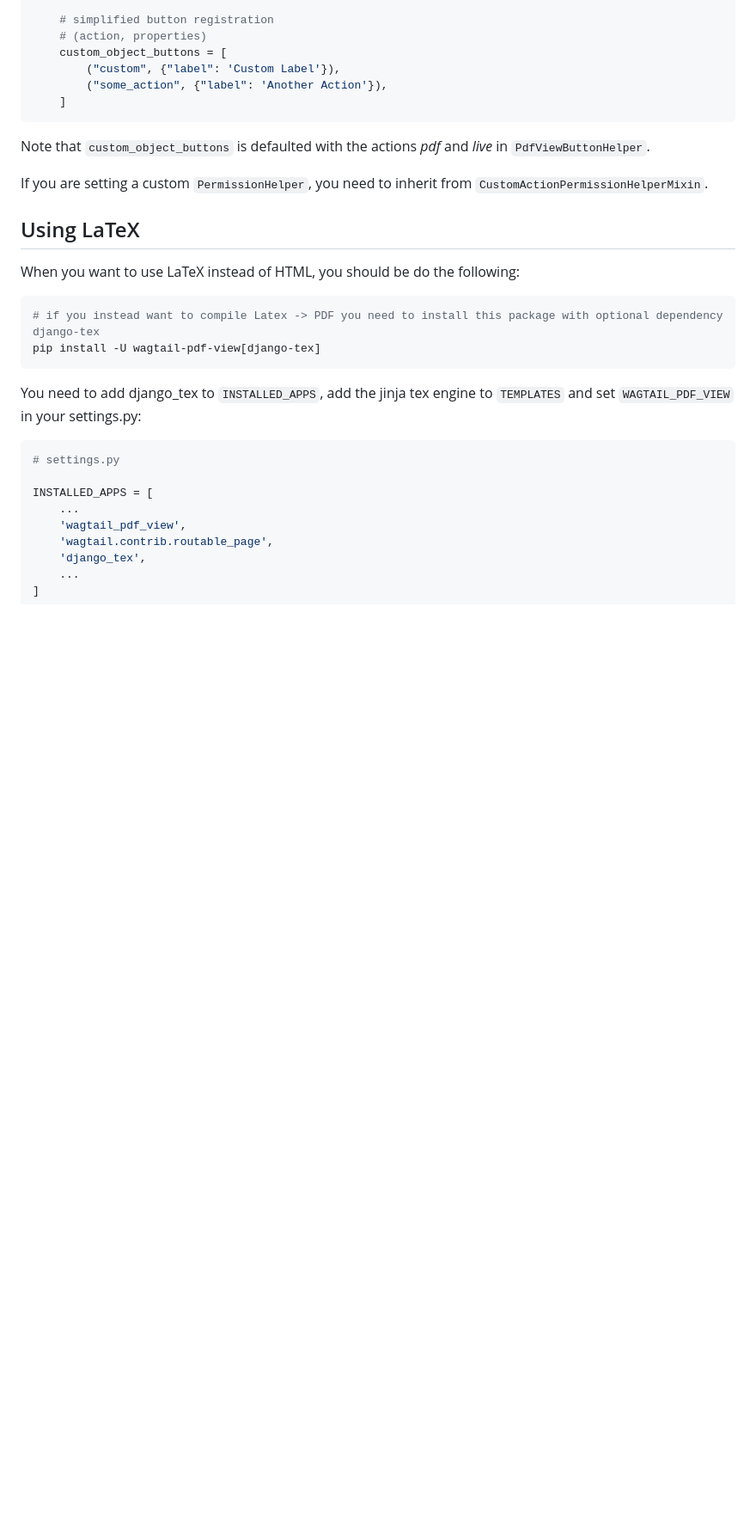
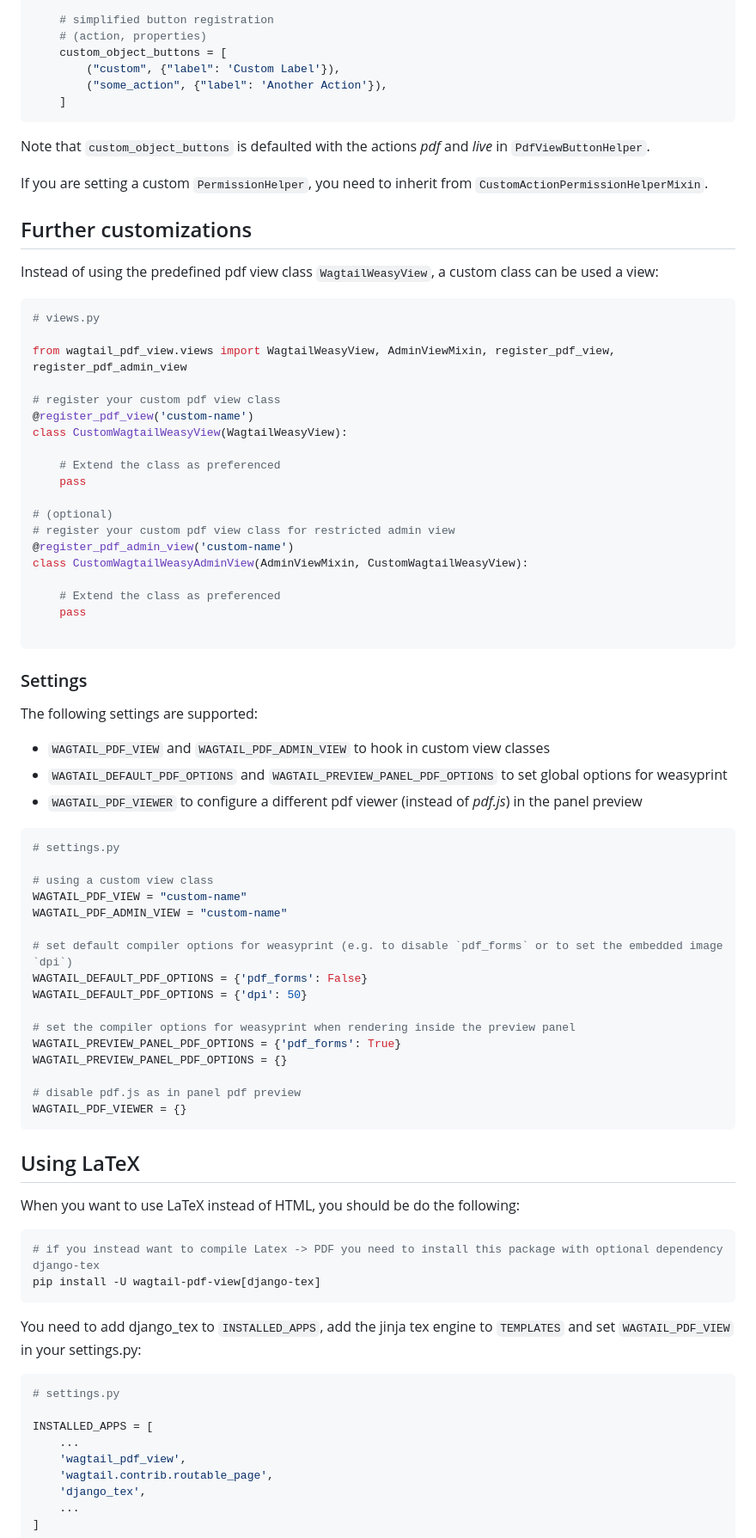
Before and after one commit to donhauser/wagtail-pdf, a Markdown page: README.md, the part around the change printed below. Shown: that part at 86% size. GitHub-like rendering; blank space fills up the shorter version.

Commit message:
README improvements

````diff
--- a/README.md
+++ b/README.md
@@ -331,9 +330,59 @@ Note that `custom_object_buttons` is defaulted with the actions *pdf* and *live*
 
 If you are setting a custom `PermissionHelper`, you need to inherit from `CustomActionPermissionHelperMixin`.
 
+## Further customizations
+
+Instead of using the predefined pdf view class `WagtailWeasyView`, a custom class can be used a view:
+
+```py
+# views.py
+
+from wagtail_pdf_view.views import WagtailWeasyView, AdminViewMixin, register_pdf_view, register_pdf_admin_view
+
+# register your custom pdf view class
+@register_pdf_view('custom-name')
+class CustomWagtailWeasyView(WagtailWeasyView):
+
+    # Extend the class as preferenced
+    pass
+
+# (optional)
+# register your custom pdf view class for restricted admin view
+@register_pdf_admin_view('custom-name')
+class CustomWagtailWeasyAdminView(AdminViewMixin, CustomWagtailWeasyView):
+
+    # Extend the class as preferenced
+    pass
+
+```
+
+### Settings
+
+The following settings are supported:
+- `WAGTAIL_PDF_VIEW` and `WAGTAIL_PDF_ADMIN_VIEW` to hook in custom view classes
+- `WAGTAIL_DEFAULT_PDF_OPTIONS` and `WAGTAIL_PREVIEW_PANEL_PDF_OPTIONS` to set global options for weasyprint
+- `WAGTAIL_PDF_VIEWER` to configure a different pdf viewer (instead of _pdf.js_) in the panel preview
+
+```py
+# settings.py
+
+# using a custom view class
+WAGTAIL_PDF_VIEW = "custom-name"
+WAGTAIL_PDF_ADMIN_VIEW = "custom-name"
+
+# set default compiler options for weasyprint (e.g. to disable `pdf_forms` or to set the embedded image `dpi`)
+WAGTAIL_DEFAULT_PDF_OPTIONS = {'pdf_forms': False}
+WAGTAIL_DEFAULT_PDF_OPTIONS = {'dpi': 50}
+
+# set the compiler options for weasyprint when rendering inside the preview panel
+WAGTAIL_PREVIEW_PANEL_PDF_OPTIONS = {'pdf_forms': True}
+WAGTAIL_PREVIEW_PANEL_PDF_OPTIONS = {}
+
+# disable pdf.js as in panel pdf preview
+WAGTAIL_PDF_VIEWER = {}
+```
 
 ## Using LaTeX
-
 
 
 When you want to use LaTeX instead of HTML, you should be do the following:
````
Also changed, not shown: other parts of README.md (+18 -19 lines).
